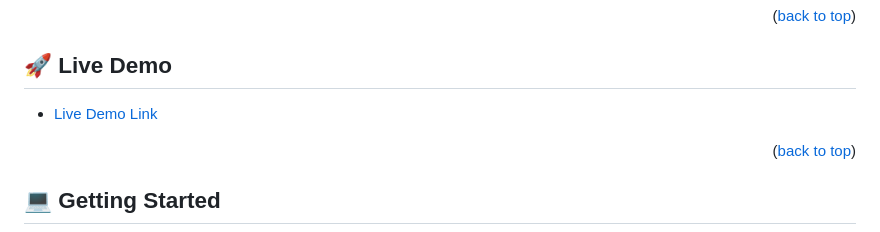
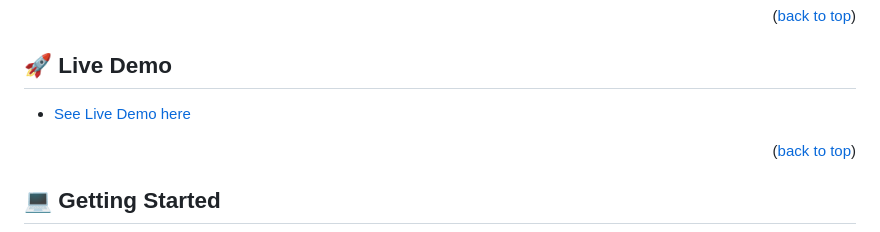
Before and after one commit to yusufyusie/Leaderboard, a Markdown page: README.md, the part around the change. Drawn GitHub-style.

```diff
--- a/README.md
+++ b/README.md
@@ -63,7 +63,7 @@ This Leaderboard app uses an API to receive and display the scores of the game o
 
 ## 🚀 Live Demo <a name="live-demo"></a>
 
-- [Live Demo Link](https://yusufyusie.github.io/Leaderboard/dist/)
+- [See Live Demo here](https://yusufyusie.github.io/Leaderboard/dist/)
 
 <p align="right">(<a href="#readme-top">back to top</a>)</p>
 
```
